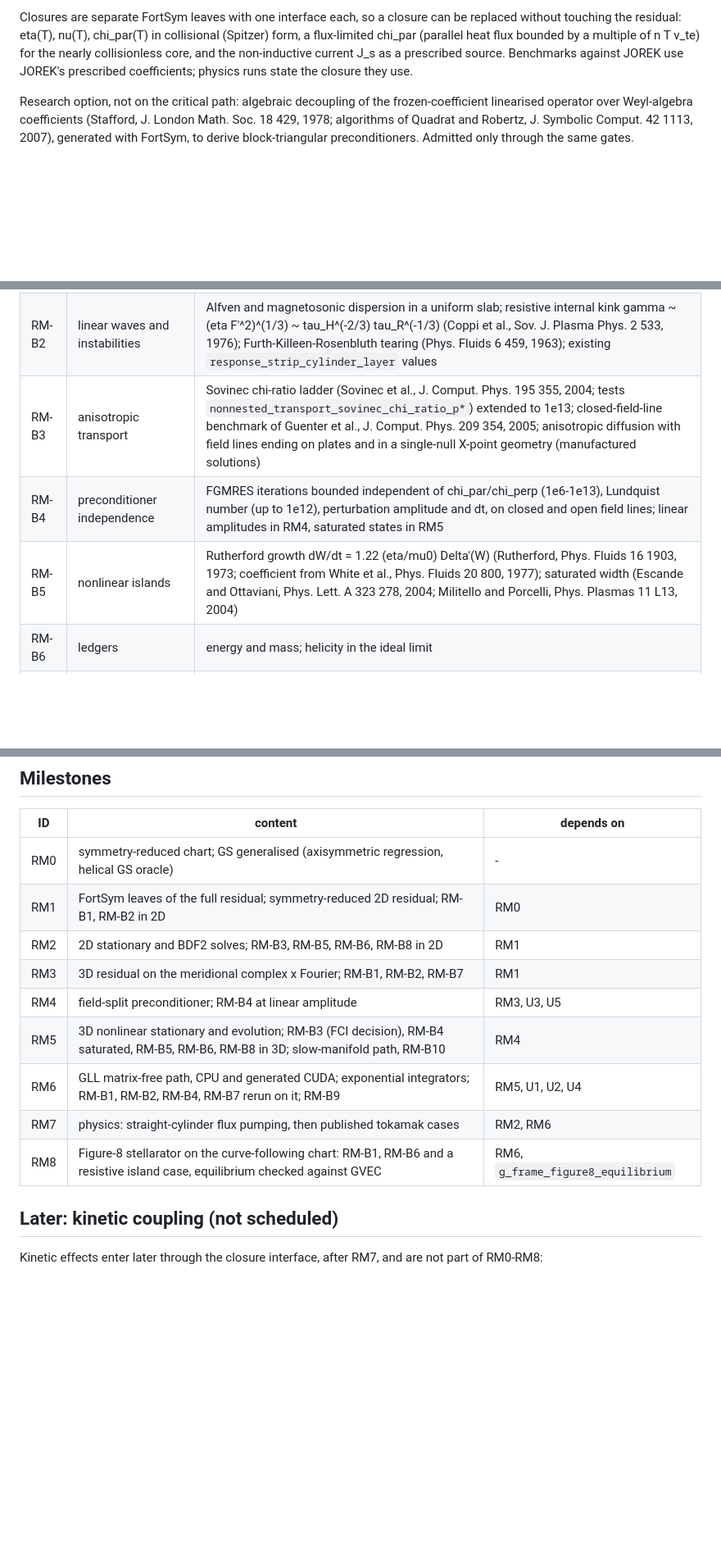
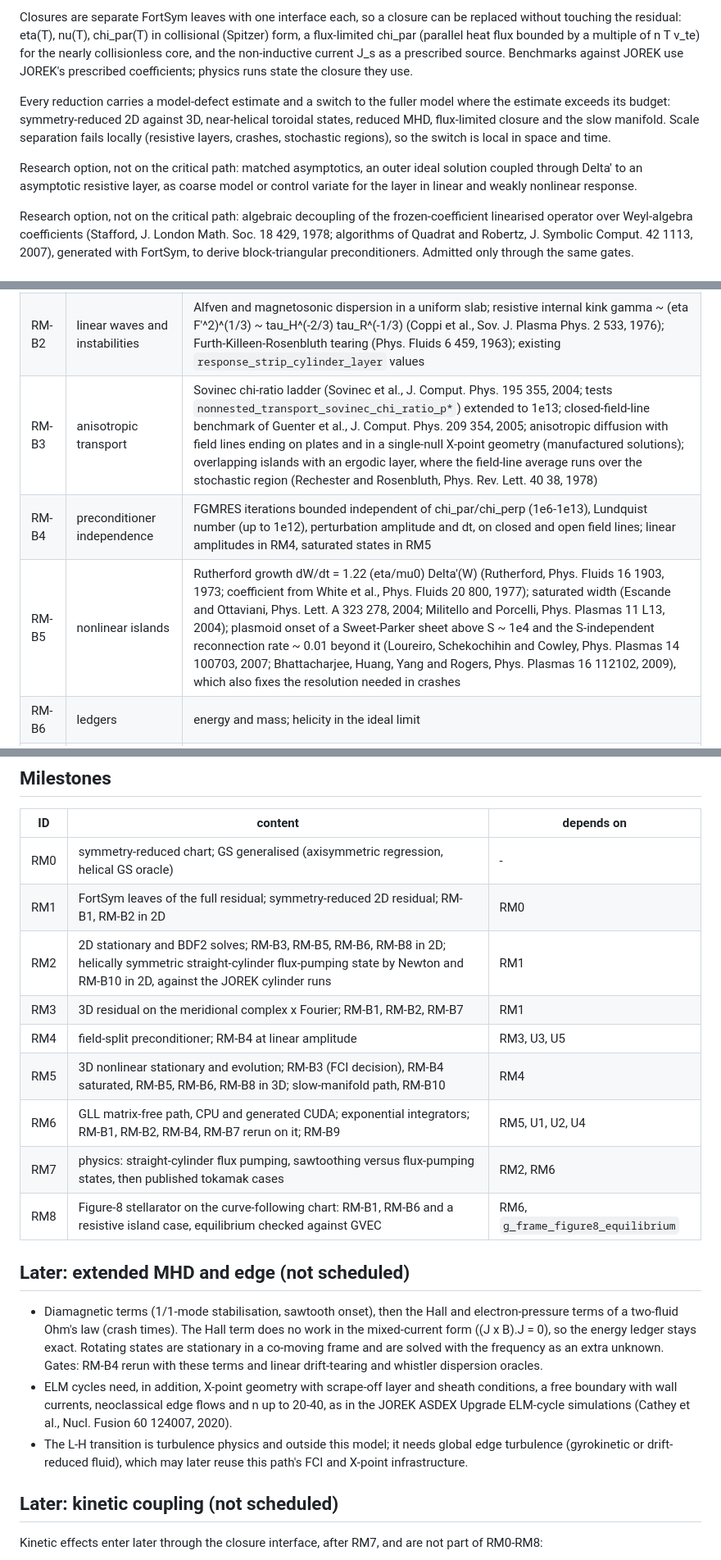
Before and after one commit to itpplasma/kin6d, a Markdown page: docs/nonlinear-resistive-mhd.md, 3 parts joined by grey strips. Shown at 82% size. Drawn GitHub-style; blank space fills up the shorter version.

Commit message:
Use scale separation with local defect control in the MHD plan
Move a helically symmetric straight-cylinder flux-pumping state and the
slow-manifold gate into 2D (RM2), add plasmoid and ergodic-layer gates,
require a model-defect estimate for every reduction, list matched
asymptotics as a research option, add sawtooth versus flux pumping to RM7,
record extended MHD, ELM cycles and the L-H boundary as later stages, and
cite Edenstrasser, Fambri and Sonnendruecker, and Struphy.

Tool: Claude Code, claude-opus-5-5
Base: 6b1c3d1
Owner: Christopher Albert
Check: docs-only; citations checked against publisher/ADS/arXiv records

```diff
--- a/docs/nonlinear-resistive-mhd.md
+++ b/docs/nonlinear-resistive-mhd.md
@@ -231,6 +231,17 @@ by a multiple of n T v_te) for the nearly collisionless core, and the
 non-inductive current J_s as a prescribed source. Benchmarks against JOREK use
 JOREK's prescribed coefficients; physics runs state the closure they use.
 
+Every reduction carries a model-defect estimate and a switch to the fuller
+model where the estimate exceeds its budget: symmetry-reduced 2D against 3D,
+near-helical toroidal states, reduced MHD, flux-limited closure and the slow
+manifold. Scale separation fails locally (resistive layers, crashes,
+stochastic regions), so the switch is local in space and time.
+
+Research option, not on the critical path: matched asymptotics, an outer ideal
+solution coupled through Delta' to an asymptotic resistive layer, as coarse
+model or control variate for the layer in linear and weakly nonlinear
+response.
+
 Research option, not on the critical path: algebraic decoupling of the
 frozen-coefficient linearised operator over Weyl-algebra coefficients
 (Stafford, J. London Math. Soc. 18 429, 1978; algorithms of Quadrat and
@@ -250,9 +261,9 @@ RM-B2 and RM-B5. They are independent references, not completed solver gates.
 |---|---|---|
 | RM-B1 | manufactured solution of the full residual, all fields | design order of convergence |
 | RM-B2 | linear waves and instabilities | Alfven and magnetosonic dispersion in a uniform slab; resistive internal kink gamma ~ (eta F'^2)^(1/3) ~ tau_H^(-2/3) tau_R^(-1/3) (Coppi et al., Sov. J. Plasma Phys. 2 533, 1976); Furth-Killeen-Rosenbluth tearing (Phys. Fluids 6 459, 1963); existing `response_strip_cylinder_layer` values |
-| RM-B3 | anisotropic transport | Sovinec chi-ratio ladder (Sovinec et al., J. Comput. Phys. 195 355, 2004; tests `nonnested_transport_sovinec_chi_ratio_p*`) extended to 1e13; closed-field-line benchmark of Guenter et al., J. Comput. Phys. 209 354, 2005; anisotropic diffusion with field lines ending on plates and in a single-null X-point geometry (manufactured solutions) |
+| RM-B3 | anisotropic transport | Sovinec chi-ratio ladder (Sovinec et al., J. Comput. Phys. 195 355, 2004; tests `nonnested_transport_sovinec_chi_ratio_p*`) extended to 1e13; closed-field-line benchmark of Guenter et al., J. Comput. Phys. 209 354, 2005; anisotropic diffusion with field lines ending on plates and in a single-null X-point geometry (manufactured solutions); overlapping islands with an ergodic layer, where the field-line average runs over the stochastic region (Rechester and Rosenbluth, Phys. Rev. Lett. 40 38, 1978) |
 | RM-B4 | preconditioner independence | FGMRES iterations bounded independent of chi_par/chi_perp (1e6-1e13), Lundquist number (up to 1e12), perturbation amplitude and dt, on closed and open field lines; linear amplitudes in RM4, saturated states in RM5 |
-| RM-B5 | nonlinear islands | Rutherford growth dW/dt = 1.22 (eta/mu0) Delta'(W) (Rutherford, Phys. Fluids 16 1903, 1973; coefficient from White et al., Phys. Fluids 20 800, 1977); saturated width (Escande and Ottaviani, Phys. Lett. A 323 278, 2004; Militello and Porcelli, Phys. Plasmas 11 L13, 2004) |
+| RM-B5 | nonlinear islands | Rutherford growth dW/dt = 1.22 (eta/mu0) Delta'(W) (Rutherford, Phys. Fluids 16 1903, 1973; coefficient from White et al., Phys. Fluids 20 800, 1977); saturated width (Escande and Ottaviani, Phys. Lett. A 323 278, 2004; Militello and Porcelli, Phys. Plasmas 11 L13, 2004); plasmoid onset of a Sweet-Parker sheet above S ~ 1e4 and the S-independent reconnection rate ~ 0.01 beyond it (Loureiro, Schekochihin and Cowley, Phys. Plasmas 14 100703, 2007; Bhattacharjee, Huang, Yang and Rogers, Phys. Plasmas 16 112102, 2009), which also fixes the resolution needed in crashes |
 | RM-B6 | ledgers | energy and mass; helicity in the ideal limit |
 | RM-B7 | 2D against 3D | identical equations on a straight periodic cylinder agree to discretisation error; the 3D solver preserves helical symmetry |
 | RM-B8 | JOREK | public JOREK regression cases (tearing and kink in circular geometry) and a straight-cylinder flux-pumping case, matched model and resolution; 2D part in RM2, 3D part in RM5 |
@@ -303,13 +314,29 @@ Generated CUDA kernels sit behind the ISO_C_BINDING C ABI of
 |---|---|---|
 | RM0 | symmetry-reduced chart; GS generalised (axisymmetric regression, helical GS oracle) | - |
 | RM1 | FortSym leaves of the full residual; symmetry-reduced 2D residual; RM-B1, RM-B2 in 2D | RM0 |
-| RM2 | 2D stationary and BDF2 solves; RM-B3, RM-B5, RM-B6, RM-B8 in 2D | RM1 |
+| RM2 | 2D stationary and BDF2 solves; RM-B3, RM-B5, RM-B6, RM-B8 in 2D; helically symmetric straight-cylinder flux-pumping state by Newton and RM-B10 in 2D, against the JOREK cylinder runs | RM1 |
 | RM3 | 3D residual on the meridional complex x Fourier; RM-B1, RM-B2, RM-B7 | RM1 |
 | RM4 | field-split preconditioner; RM-B4 at linear amplitude | RM3, U3, U5 |
 | RM5 | 3D nonlinear stationary and evolution; RM-B3 (FCI decision), RM-B4 saturated, RM-B5, RM-B6, RM-B8 in 3D; slow-manifold path, RM-B10 | RM4 |
 | RM6 | GLL matrix-free path, CPU and generated CUDA; exponential integrators; RM-B1, RM-B2, RM-B4, RM-B7 rerun on it; RM-B9 | RM5, U1, U2, U4 |
-| RM7 | physics: straight-cylinder flux pumping, then published tokamak cases | RM2, RM6 |
+| RM7 | physics: straight-cylinder flux pumping, sawtoothing versus flux-pumping states, then published tokamak cases | RM2, RM6 |
 | RM8 | Figure-8 stellarator on the curve-following chart: RM-B1, RM-B6 and a resistive island case, equilibrium checked against GVEC | RM6, `g_frame_figure8_equilibrium` |
+
+## Later: extended MHD and edge (not scheduled)
+
+- Diamagnetic terms (1/1-mode stabilisation, sawtooth onset), then the Hall and
+  electron-pressure terms of a two-fluid Ohm's law (crash times). The Hall
+  term does no work in the mixed-current form ((J x B).J = 0), so the energy
+  ledger stays exact. Rotating states are stationary in a co-moving frame and
+  are solved with the frequency as an extra unknown. Gates: RM-B4 rerun with
+  these terms and linear drift-tearing and whistler dispersion oracles.
+- ELM cycles need, in addition, X-point geometry with scrape-off layer and
+  sheath conditions, a free boundary with wall currents, neoclassical edge
+  flows and n up to 20-40, as in the JOREK ASDEX Upgrade ELM-cycle simulations
+  (Cathey et al., Nucl. Fusion 60 124007, 2020).
+- The L-H transition is turbulence physics and outside this model; it needs
+  global edge turbulence (gyrokinetic or drift-reduced fluid), which may later
+  reuse this path's FCI and X-point infrastructure.
 
 ## Later: kinetic coupling (not scheduled)
 
```
Also changed, not shown: docs/grad-shafranov.md (+2 -1 lines), docs/vrmhd-weak-form.md (+4 -0 lines).
